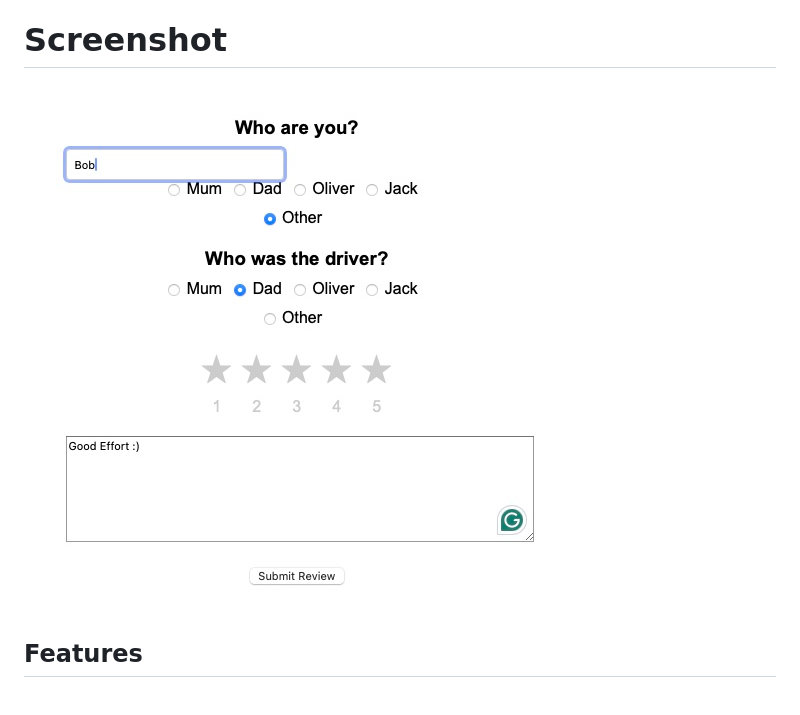
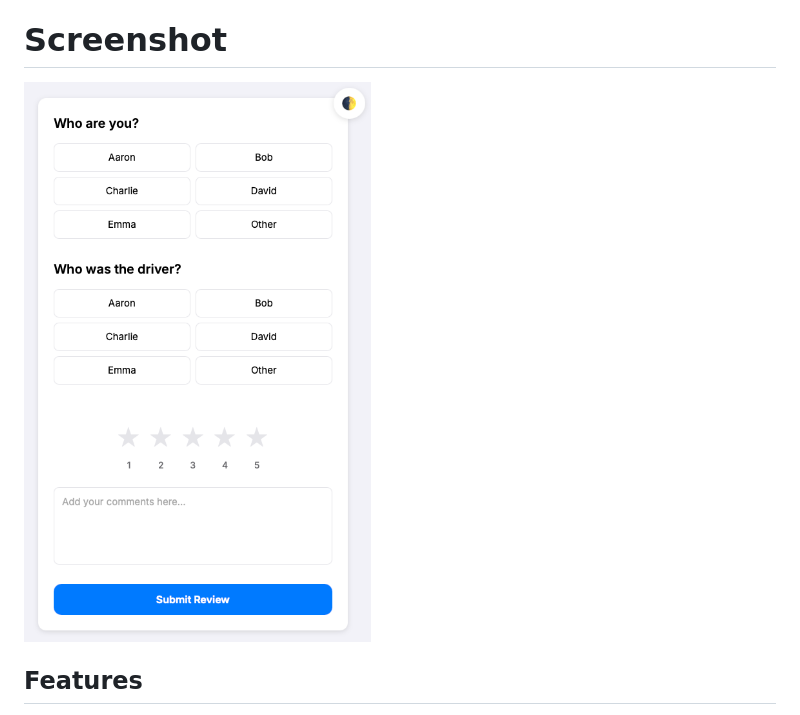
Before and after one commit to d3v0ps-cloud/ratemyride, a Markdown page: README.md, the part around the change. Rendered like a GitHub page; pictures changed too: demo.jpeg (deleted), demo.png (added).

Commit message:
updated demo

```diff
--- a/README.md
+++ b/README.md
@@ -8,7 +8,7 @@ This application allows family members to submit reviews of drivers, including r
 
 # Screenshot
 
-![Rate My Ride Demo](demo.jpeg)
+![Rate My Ride Demo](demo.png)
 
 ## Features
 
```
